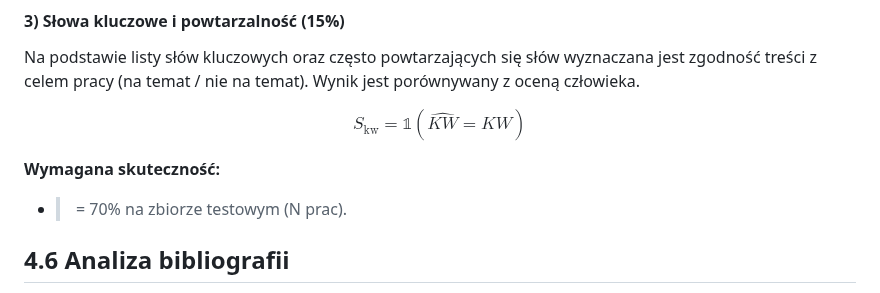
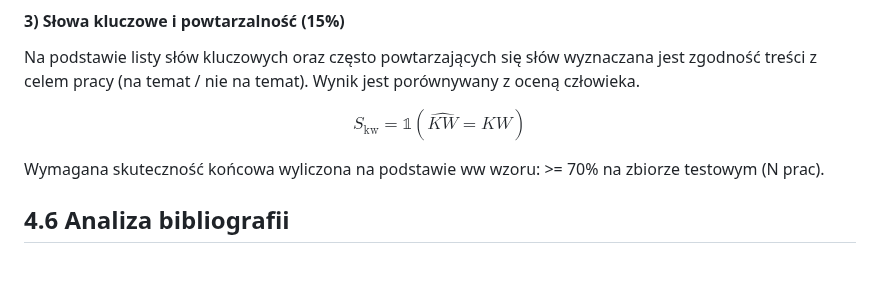
Before and after one commit to majamogielnicka/pdf_diploma_checker, a Markdown page: założenia_niedokonczone.md, the part around the change. GitHub-like rendering; blank space fills up the shorter version.

```diff
--- a/założenia_niedokonczone.md
+++ b/założenia_niedokonczone.md
@@ -223,8 +223,7 @@ $$
 S_{\text{kw}}=\mathbb{1}(\widehat{KW}=KW)
 $$
 
-**Wymagana skuteczność:**
-- >= 70% na zbiorze testowym (N prac).
+Wymagana skuteczność końcowa wyliczona na podstawie ww wzoru: >= 70% na zbiorze testowym (N prac).
 
 ## 4.6 Analiza bibliografii
 - Analiza spójności zapisu (jednolita forma imion i nazwisk).
```
